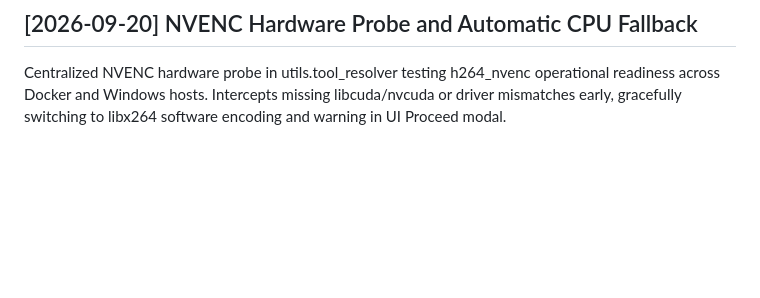
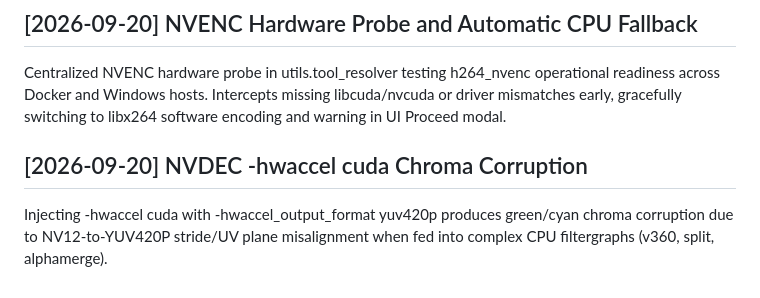
Before and after one commit to nastasache/stitch-stab-360, a Markdown page: .agents/memory/decisions.md, the part around the change. Rendered like a GitHub page; blank space fills up the shorter version.

Commit message:
docs(memory): record NVDEC -hwaccel cuda chroma corruption rationale

```diff
--- a/.agents/memory/decisions.md
+++ b/.agents/memory/decisions.md
@@ -71,3 +71,7 @@ Added optional and configurable auto-revert mechanism across pipeline engine, ro
 
 ## [2026-09-20] NVENC Hardware Probe and Automatic CPU Fallback
 Centralized NVENC hardware probe in utils.tool_resolver testing h264_nvenc operational readiness across Docker and Windows hosts. Intercepts missing libcuda/nvcuda or driver mismatches early, gracefully switching to libx264 software encoding and warning in UI Proceed modal.
+
+
+## [2026-09-20] NVDEC -hwaccel cuda Chroma Corruption
+Injecting -hwaccel cuda with -hwaccel_output_format yuv420p produces green/cyan chroma corruption due to NV12-to-YUV420P stride/UV plane misalignment when fed into complex CPU filtergraphs (v360, split, alphamerge).
```
